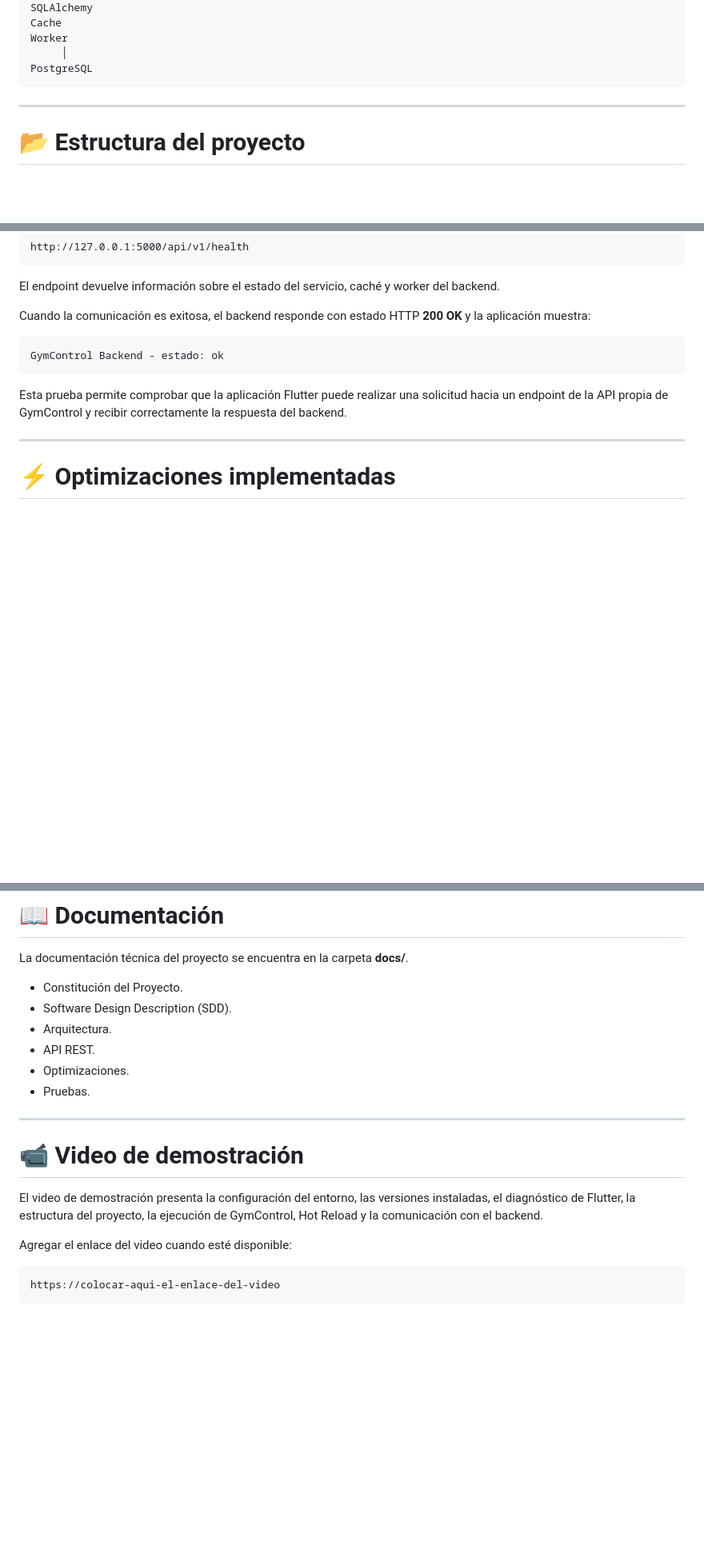
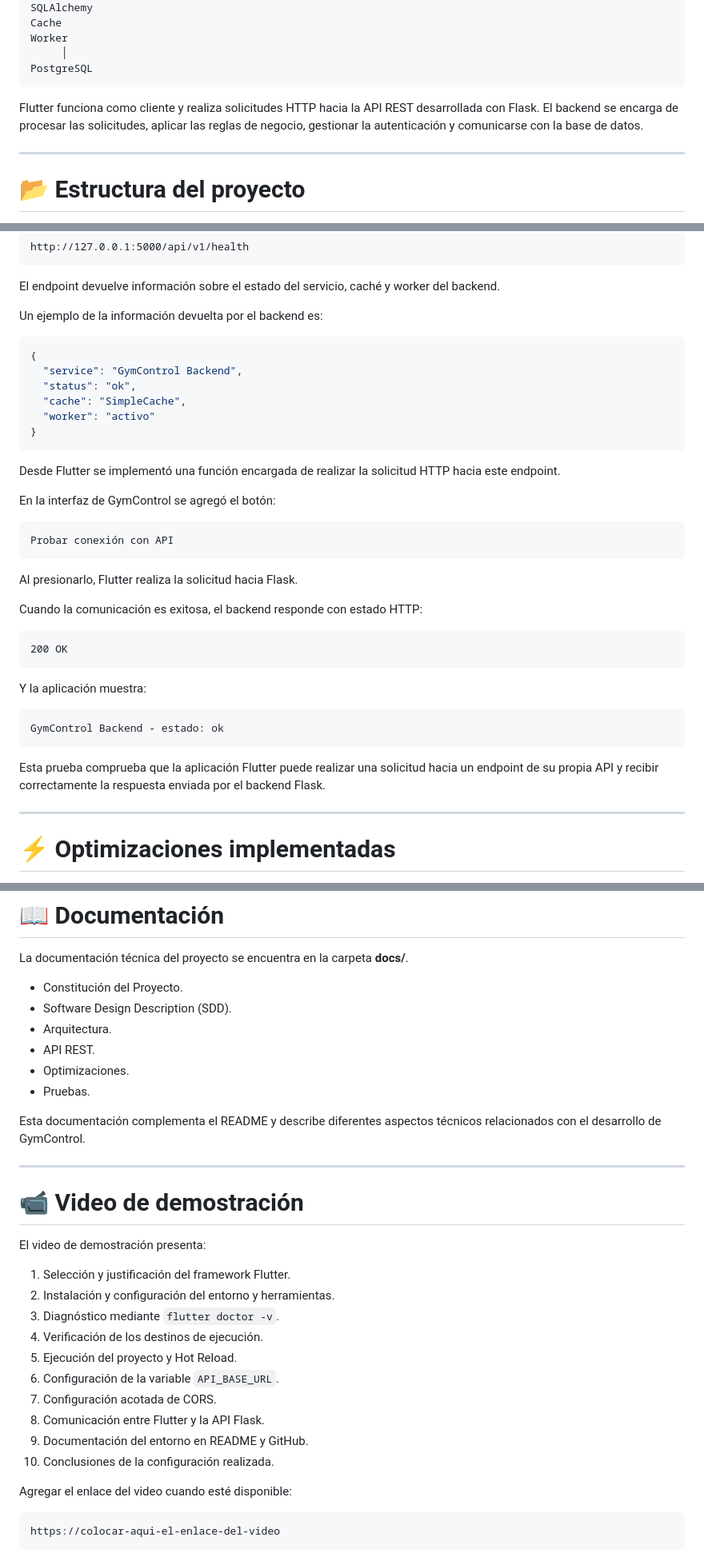
Before and after one commit to UEADAVID24/GymControl1, a Markdown page: README.md, 3 parts joined by grey strips. Shown at 80% size. Rendered like a GitHub page; blank space fills up the shorter version.

````diff
--- a/README.md
+++ b/README.md
@@ -71,6 +76,8 @@ Worker
      │
 PostgreSQL
 ```
+
+Flutter funciona como cliente y realiza solicitudes HTTP hacia la API REST desarrollada con Flask. El backend se encarga de procesar las solicitudes, aplicar las reglas de negocio, gestionar la autenticación y comunicarse con la base de datos.
 
 ---
 
@@ -312,13 +366,40 @@ http://127.0.0.1:5000/api/v1/health
 
 El endpoint devuelve información sobre el estado del servicio, caché y worker del backend.
 
-Cuando la comunicación es exitosa, el backend responde con estado HTTP **200 OK** y la aplicación muestra:
+Un ejemplo de la información devuelta por el backend es:
+
+```json
+{
+  "service": "GymControl Backend",
+  "status": "ok",
+  "cache": "SimpleCache",
+  "worker": "activo"
+}
+```
+
+Desde Flutter se implementó una función encargada de realizar la solicitud HTTP hacia este endpoint.
+
+En la interfaz de GymControl se agregó el botón:
+
+```text
+Probar conexión con API
+```
+
+Al presionarlo, Flutter realiza la solicitud hacia Flask.
+
+Cuando la comunicación es exitosa, el backend responde con estado HTTP:
+
+```text
+200 OK
+```
+
+Y la aplicación muestra:
 
 ```text
 GymControl Backend - estado: ok
 ```
 
-Esta prueba permite comprobar que la aplicación Flutter puede realizar una solicitud hacia un endpoint de la API propia de GymControl y recibir correctamente la respuesta del backend.
+Esta prueba comprueba que la aplicación Flutter puede realizar una solicitud hacia un endpoint de su propia API y recibir correctamente la respuesta enviada por el backend Flask.
 
 ---
 
@@ -396,11 +519,24 @@ La documentación técnica del proyecto se encuentra en la carpeta **docs/**.
 - Optimizaciones.
 - Pruebas.
 
+Esta documentación complementa el README y describe diferentes aspectos técnicos relacionados con el desarrollo de GymControl.
+
 ---
 
 # 📹 Video de demostración
 
-El video de demostración presenta la configuración del entorno, las versiones instaladas, el diagnóstico de Flutter, la estructura del proyecto, la ejecución de GymControl, Hot Reload y la comunicación con el backend.
+El video de demostración presenta:
+
+1. Selección y justificación del framework Flutter.
+2. Instalación y configuración del entorno y herramientas.
+3. Diagnóstico mediante `flutter doctor -v`.
+4. Verificación de los destinos de ejecución.
+5. Ejecución del proyecto y Hot Reload.
+6. Configuración de la variable `API_BASE_URL`.
+7. Configuración acotada de CORS.
+8. Comunicación entre Flutter y la API Flask.
+9. Documentación del entorno en README y GitHub.
+10. Conclusiones de la configuración realizada.
 
 Agregar el enlace del video cuando esté disponible:
 
````
Also changed, not shown: other parts of README.md (+106 -12 lines).
